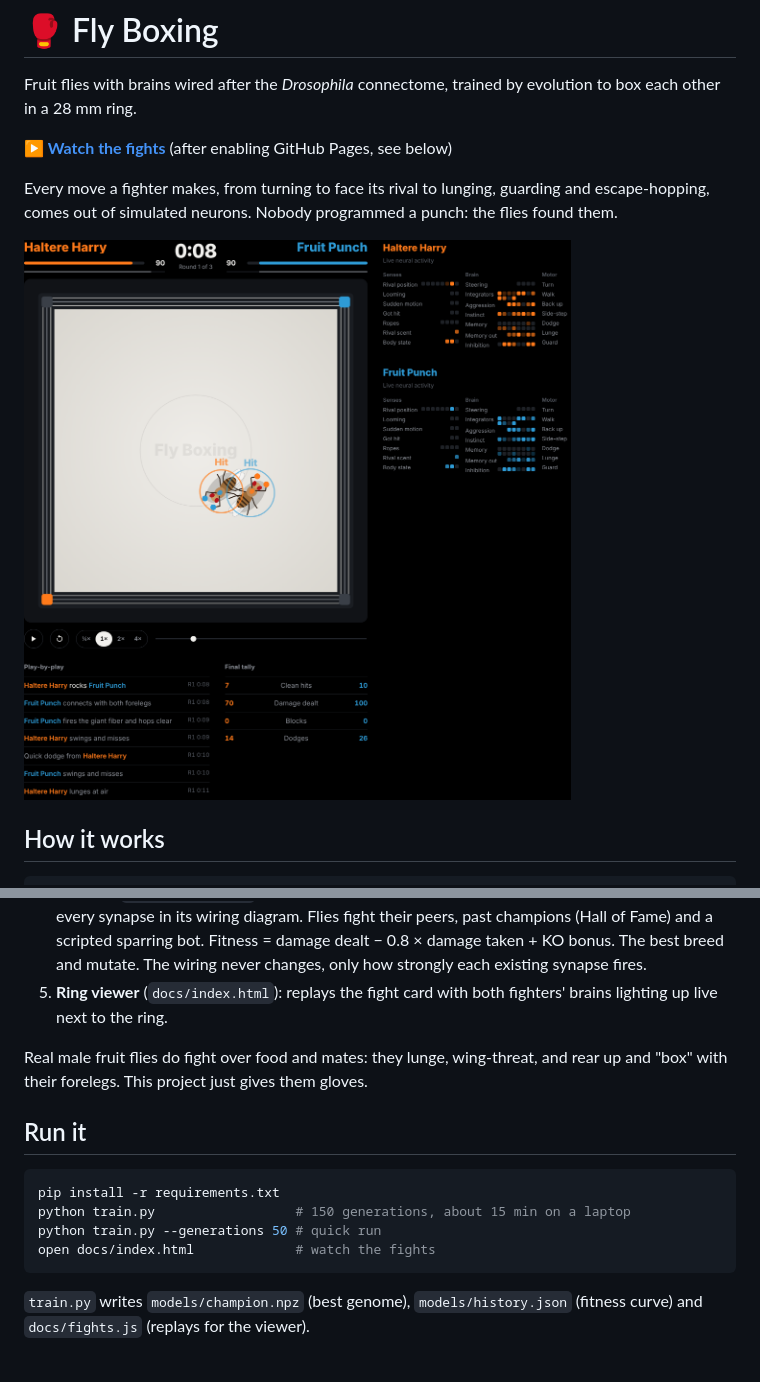
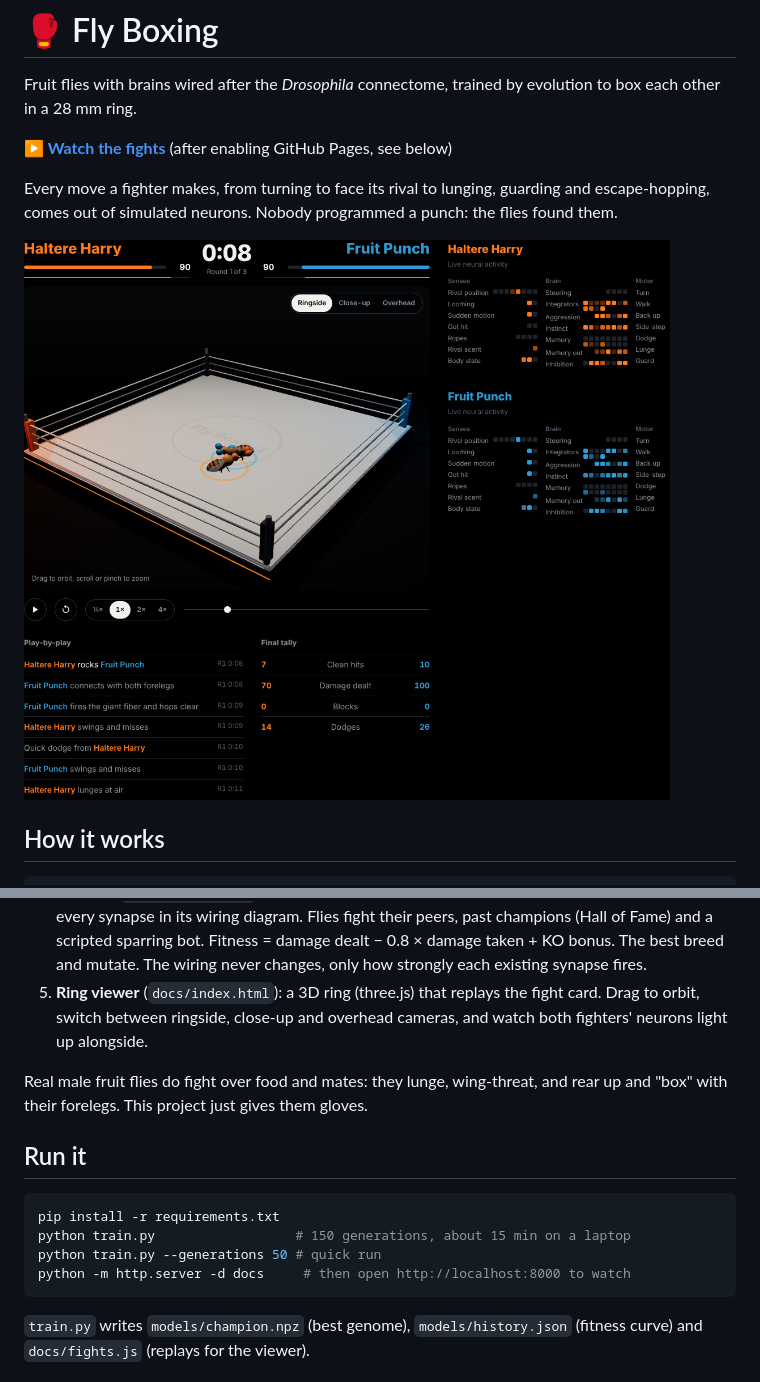
Before and after one commit to Topupchips/Fly-boxing-, a Markdown page: README.md, 2 parts joined by grey strips. Rendered like a GitHub page; pictures changed too: docs/preview.png.

````diff
--- a/README.md
+++ b/README.md
@@ -25,7 +25,7 @@ Every move a fighter makes, from turning to face its rival to lunging, guarding
 2. **Brain** (`flybox/brain.py`): a leaky firing-rate network, stepped 30 times a second. Sensory neurons are driven by what the fly sees, smells and feels; descending-neuron rates become movement commands.
 3. **Ring** (`flybox/arena.py`): top-down physics. Lunges connect only in range and within the strike cone, a guard facing the attacker blocks most of the damage, a giant-fiber hop dodges entirely. Lunging and dodging cost stamina.
 4. **Training** (`flybox/evolve.py`): self-play neuroevolution. Each fly's genome is the strength of every synapse in its wiring diagram. Flies fight their peers, past champions (Hall of Fame) and a scripted sparring bot. Fitness = damage dealt − 0.8 × damage taken + KO bonus. The best breed and mutate. The wiring never changes, only how strongly each existing synapse fires.
-5. **Ring viewer** (`docs/index.html`): replays the fight card with both fighters' brains lighting up live next to the ring.
+5. **Ring viewer** (`docs/index.html`): a 3D ring (three.js) that replays the fight card. Drag to orbit, switch between ringside, close-up and overhead cameras, and watch both fighters' neurons light up alongside.
 
 Real male fruit flies do fight over food and mates: they lunge, wing-threat, and rear up and "box" with their forelegs. This project just gives them gloves.
 
@@ -35,7 +35,7 @@ Real male fruit flies do fight over food and mates: they lunge, wing-threat, and
 pip install -r requirements.txt
 python train.py                  # 150 generations, about 15 min on a laptop
 python train.py --generations 50 # quick run
-open docs/index.html             # watch the fights
+python -m http.server -d docs     # then open http://localhost:8000 to watch
 ```
 
 `train.py` writes `models/champion.npz` (best genome), `models/history.json` (fitness curve) and `docs/fights.js` (replays for the viewer).
````
Also changed, not shown: 5 other files.
